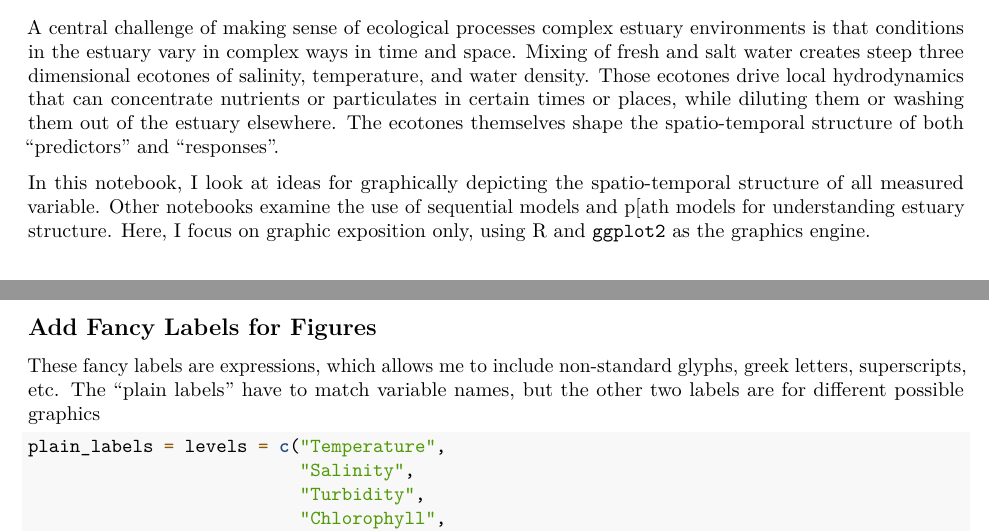
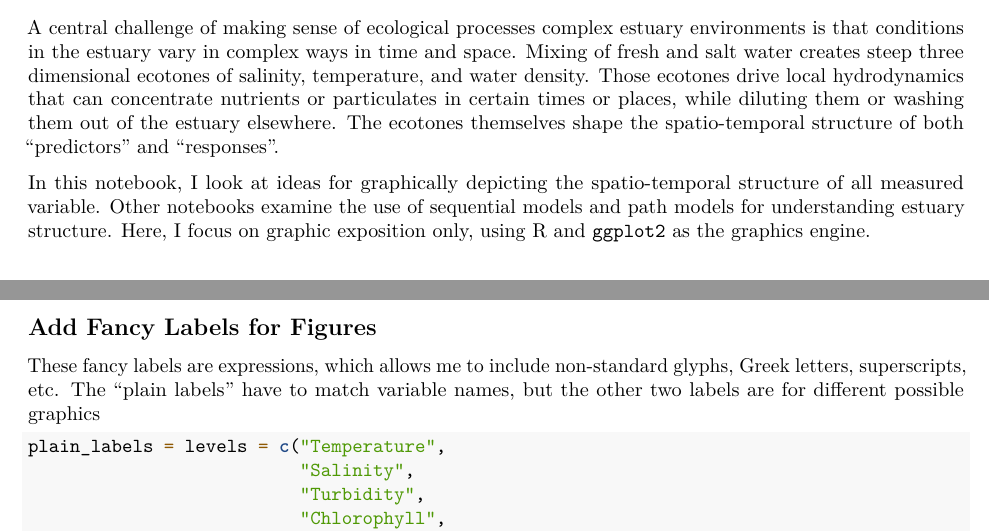
Before and after one commit to ccb60/Plankton_final, an R Markdown document (Graphic for Envronmental Variables.Rmd): two parts of pages 1 and 4 of 10, joined at a grey line, cut so that both start at the same text. Rendered offline with R 4.5, knitr and Pandoc, then LaTeX, with nearby package versions; some code elsewhere in the file could not run offline.

Commit message:
Fix some minor typos

````diff
--- a/Graphic for Envronmental Variables.Rmd
+++ b/Graphic for Envronmental Variables.Rmd
@@ -30,7 +30,7 @@ ecotones themselves shape the spatio-temporal structure of both "predictors" and
 
 In this notebook, I look at ideas for graphically depicting the spatio-temporal
 structure of all measured variable.  Other notebooks examine the use of
-sequential models and p[ath models for understanding estuary structure. Here, I
+sequential models and path models for understanding estuary structure. Here, I
 focus on graphic exposition only, using R and `ggplot2` as the graphics engine.
 
 # Load Libraries
@@ -140,7 +140,7 @@ long_data <- base_data %>%
 
 ## Add Fancy Labels for Figures
 These fancy labels are expressions, which allows me to include non-standard
-glyphs, greek letters, superscripts, etc.  The "plain labels" have to match
+glyphs, Greek letters, superscripts, etc.  The "plain labels" have to match
 variable names, but the other two labels are for different possible graphics
 
 ```{r}
````
Also changed, not shown: Graphic-for-Envronmental-Variables.pdf.
